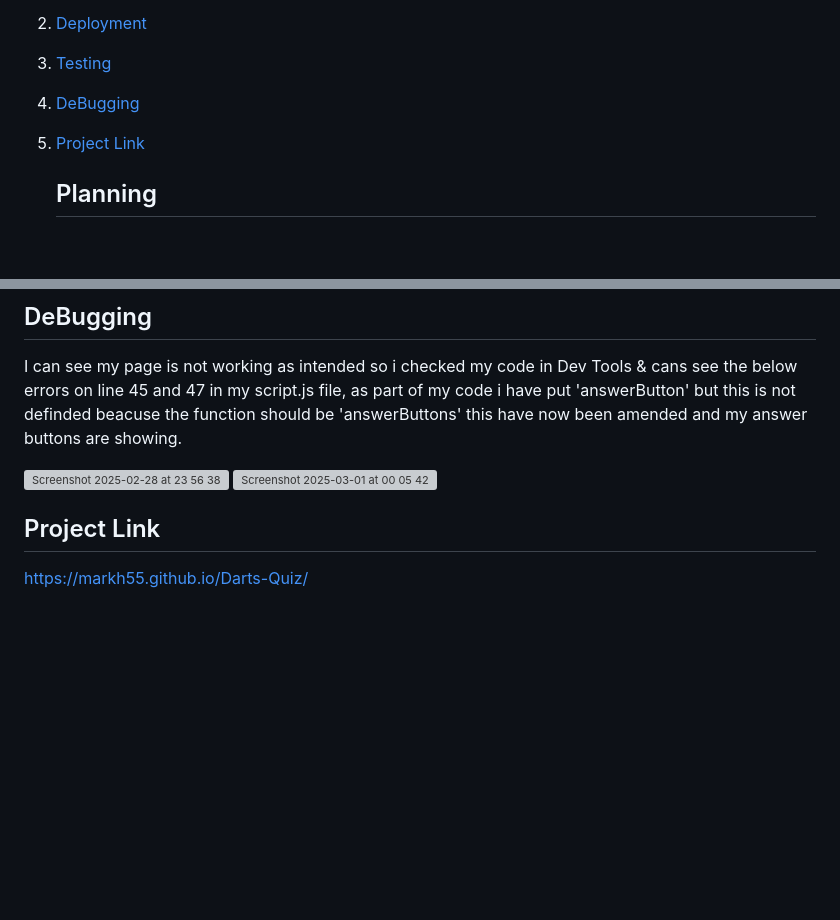
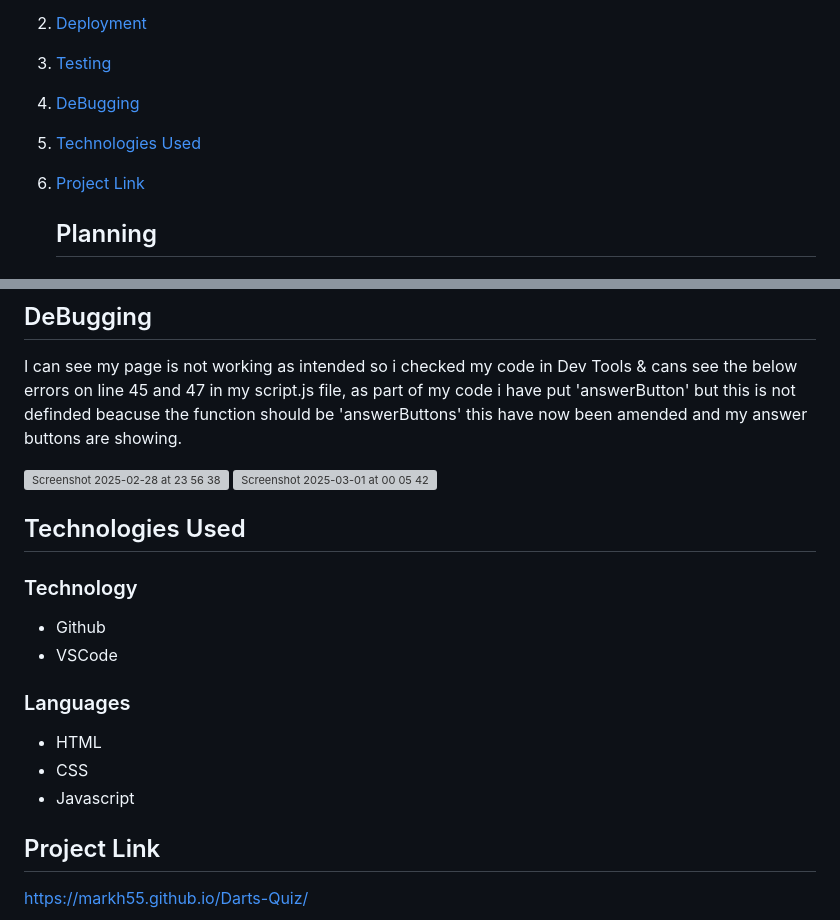
Before and after one commit to markh55/Darts-Quiz, a Markdown page: README.md, 2 parts joined by grey strips. GitHub-like rendering; blank space fills up the shorter version; grey boxes are pictures that could not be loaded.

Commit message:
Added technologies used section & updated table of content

```diff
--- a/README.md
+++ b/README.md
@@ -11,7 +11,8 @@ The aim of the Darts-Quiz is to test your knowledge about the darts, but at the
 2. [Deployment](#Deployment)
 3. [Testing](#Testing)
 4. [DeBugging](#DeBugging)
-5. [Project Link](#ProjectLink)
+5. [Technologies Used](#TechnologiesUsed)
+6. [Project Link](#ProjectLink)
 
 
 
@@ -94,6 +95,18 @@ I can see my page is not working as intended so i checked my code in Dev Tools &
 
 <img width="384" alt="Screenshot 2025-03-01 at 00 05 42" src="https://github.com/user-attachments/assets/9edb800a-f5f1-417d-83df-fa6abb467279" />
 
+
+## Technologies Used
+
+### Technology
+  * Github
+  * VSCode
+
+### Languages
+  * HTML
+  * CSS
+  * Javascript
+
 ## Project Link
 
 https://markh55.github.io/Darts-Quiz/
```
